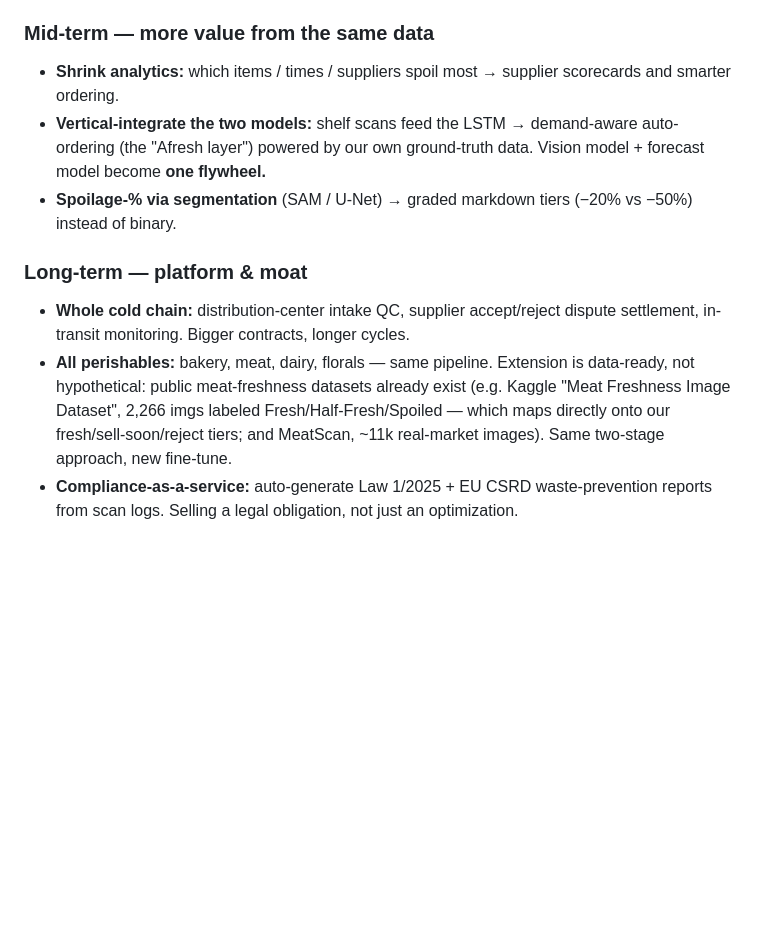
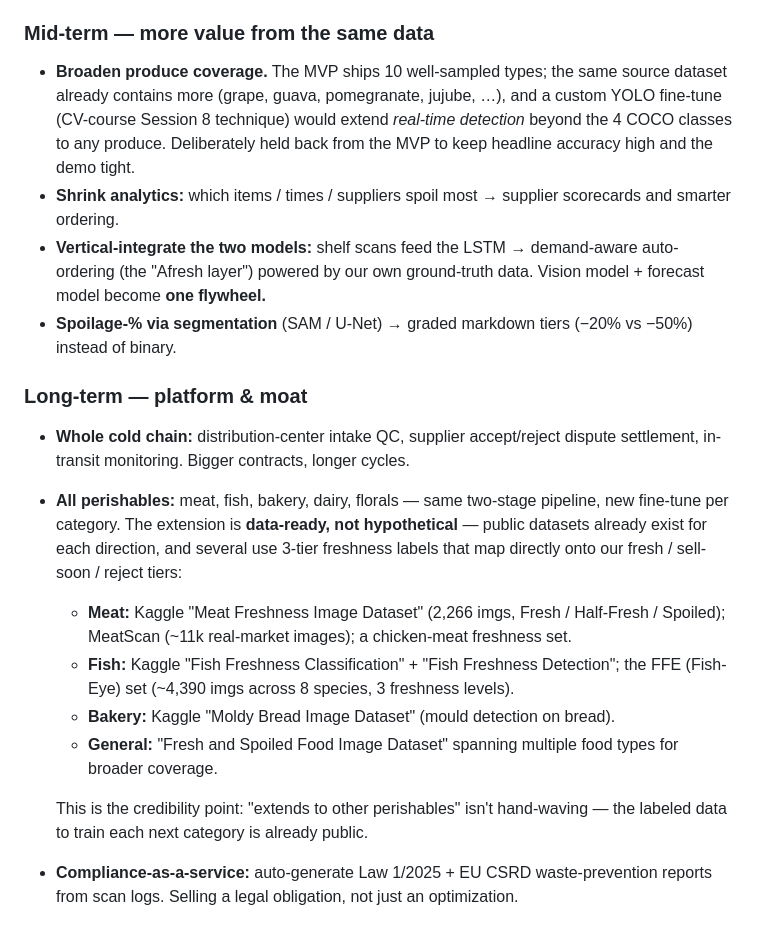
Before and after one commit to ma731/Deep-Learning-Computer-Vision, a Markdown page: docs/ROADMAP.md, the part around the change. GitHub-like rendering; blank space fills up the shorter version.

Commit message:
Roadmap: cite bakery/fish/general food datasets + produce-coverage path
Backs "extends to other perishables" with real public datasets (meat, fish,
bread, general food) and notes the more-produce + custom-YOLO detection path.
Vision only, not built.

Co-Authored-By: Claude Fable 5 <noreply@anthropic.com>

```diff
--- a/docs/ROADMAP.md
+++ b/docs/ROADMAP.md
@@ -70,6 +70,11 @@ compliance value. A 500-store chain → **~€9M/year impact.**
   instead of handheld sweeps.
 
 ### Mid-term — more value from the same data
+- **Broaden produce coverage.** The MVP ships 10 well-sampled types; the same
+  source dataset already contains more (grape, guava, pomegranate, jujube, …),
+  and a custom YOLO fine-tune (CV-course Session 8 technique) would extend
+  *real-time detection* beyond the 4 COCO classes to any produce. Deliberately
+  held back from the MVP to keep headline accuracy high and the demo tight.
 - **Shrink analytics:** which items / times / suppliers spoil most → supplier
   scorecards and smarter ordering.
 - **Vertical-integrate the two models:** shelf scans feed the LSTM → demand-aware
@@ -81,12 +86,23 @@ compliance value. A 500-store chain → **~€9M/year impact.**
 ### Long-term — platform & moat
 - **Whole cold chain:** distribution-center intake QC, supplier accept/reject
   dispute settlement, in-transit monitoring. Bigger contracts, longer cycles.
-- **All perishables:** bakery, meat, dairy, florals — same pipeline. Extension is
-  data-ready, not hypothetical: public meat-freshness datasets already exist
-  (e.g. Kaggle "Meat Freshness Image Dataset", 2,266 imgs labeled
-  Fresh/Half-Fresh/Spoiled — which maps directly onto our fresh/sell-soon/reject
-  tiers; and MeatScan, ~11k real-market images). Same two-stage approach, new
-  fine-tune.
+- **All perishables:** meat, fish, bakery, dairy, florals — same two-stage
+  pipeline, new fine-tune per category. The extension is **data-ready, not
+  hypothetical** — public datasets already exist for each direction, and several
+  use 3-tier freshness labels that map directly onto our fresh / sell-soon /
+  reject tiers:
+  - **Meat:** Kaggle "Meat Freshness Image Dataset" (2,266 imgs, Fresh /
+    Half-Fresh / Spoiled); MeatScan (~11k real-market images); a chicken-meat
+    freshness set.
+  - **Fish:** Kaggle "Fish Freshness Classification" + "Fish Freshness
+    Detection"; the FFE (Fish-Eye) set (~4,390 imgs across 8 species, 3
+    freshness levels).
+  - **Bakery:** Kaggle "Moldy Bread Image Dataset" (mould detection on bread).
+  - **General:** "Fresh and Spoiled Food Image Dataset" spanning multiple food
+    types for broader coverage.
+
+  This is the credibility point: "extends to other perishables" isn't
+  hand-waving — the labeled data to train each next category is already public.
 - **Compliance-as-a-service:** auto-generate Law 1/2025 + EU CSRD
   waste-prevention reports from scan logs. Selling a legal obligation, not just
   an optimization.
```
